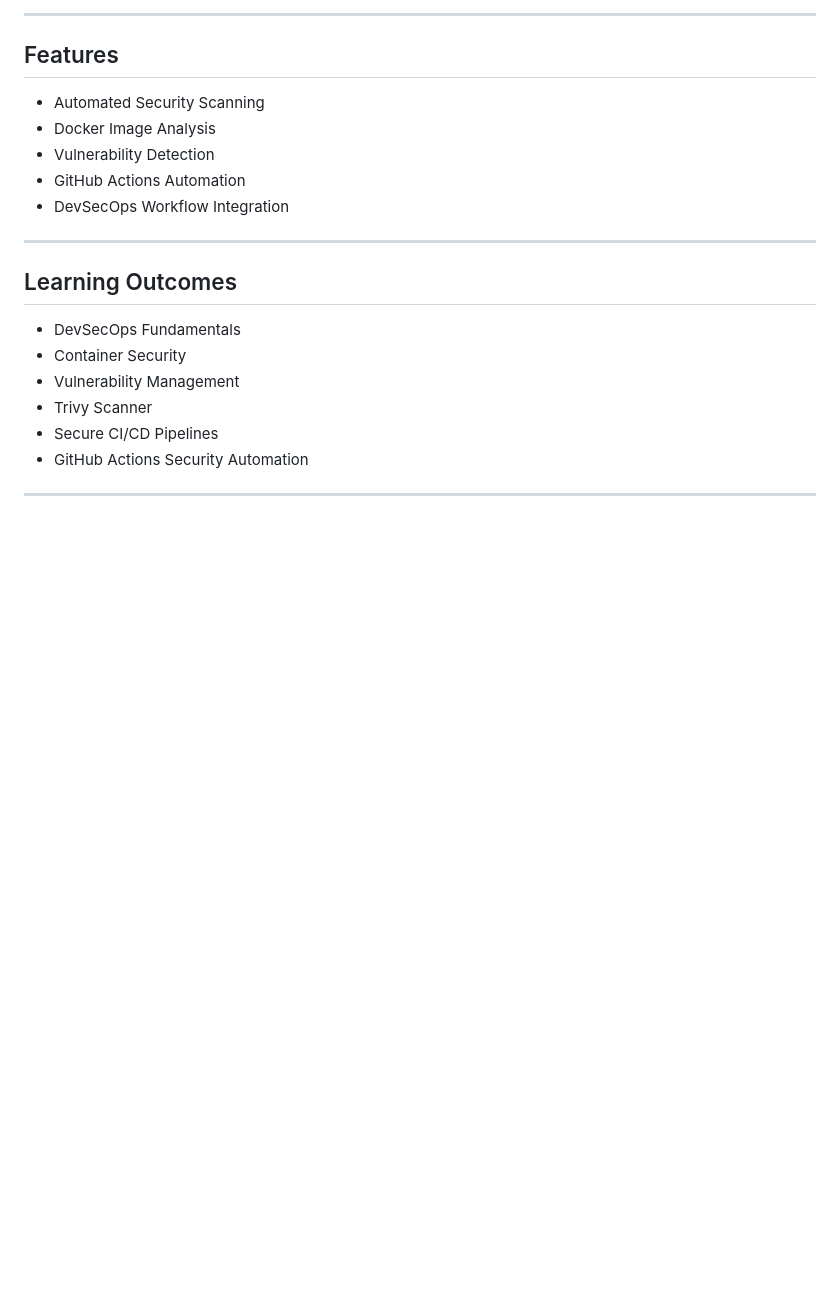
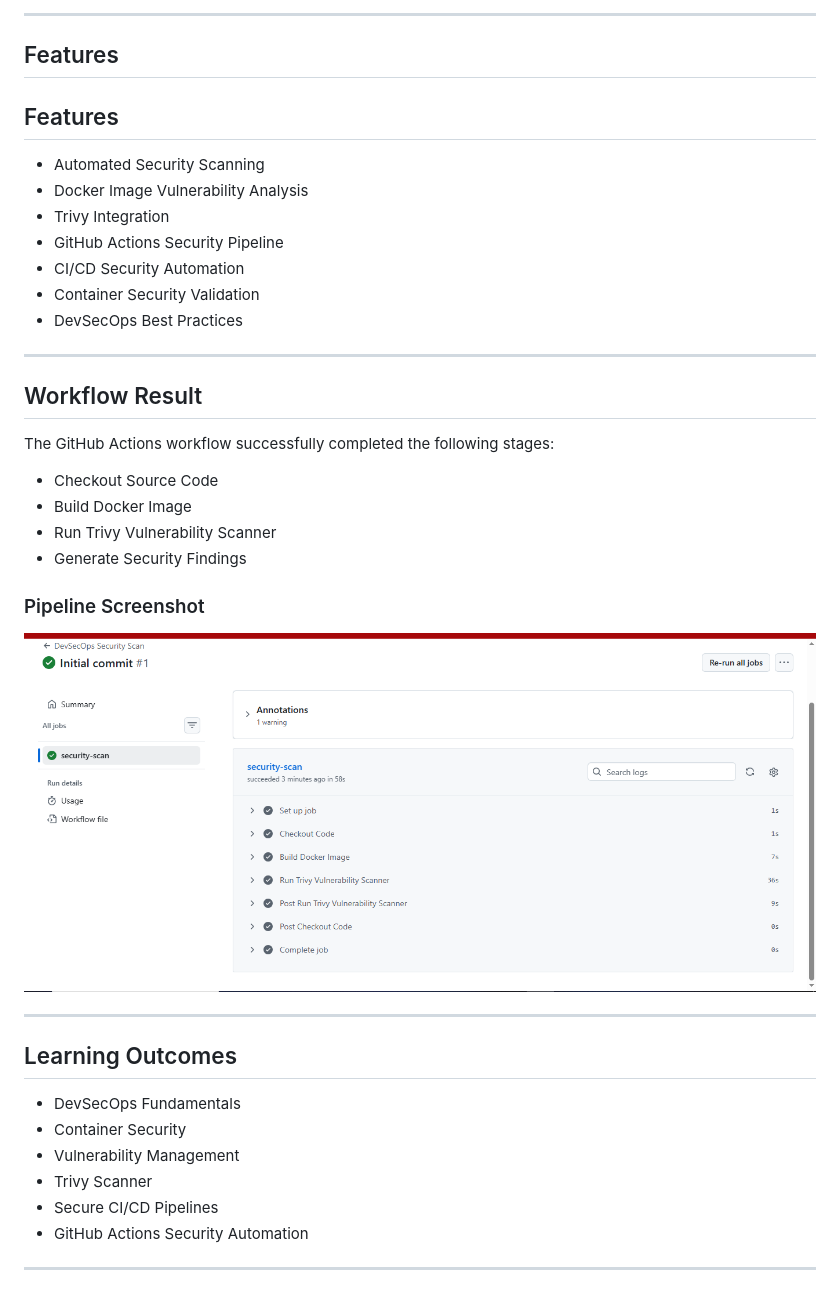
Before and after one commit to mohammed-alshamailleh/devsecops-project, a Markdown page: README.md, the part around the change. Drawn GitHub-style; pictures changed too: screenshots/github-actions-security-scan.png (added); blank space fills up the shorter version.

Commit message:
Add workflow screenshot and update README

```diff
--- a/README.md
+++ b/README.md
@@ -55,11 +55,30 @@ devsecops-project/
 
 ## Features
 
-* Automated Security Scanning
-* Docker Image Analysis
-* Vulnerability Detection
-* GitHub Actions Automation
-* DevSecOps Workflow Integration
+## Features
+
+- Automated Security Scanning
+- Docker Image Vulnerability Analysis
+- Trivy Integration
+- GitHub Actions Security Pipeline
+- CI/CD Security Automation
+- Container Security Validation
+- DevSecOps Best Practices
+
+---
+
+## Workflow Result
+
+The GitHub Actions workflow successfully completed the following stages:
+
+- Checkout Source Code
+- Build Docker Image
+- Run Trivy Vulnerability Scanner
+- Generate Security Findings
+
+### Pipeline Screenshot
+
+![DevSecOps Security Scan](screenshots/github-actions-security-scan.png)
 
 ---
 
```
Also changed, not shown: 1 other file.
